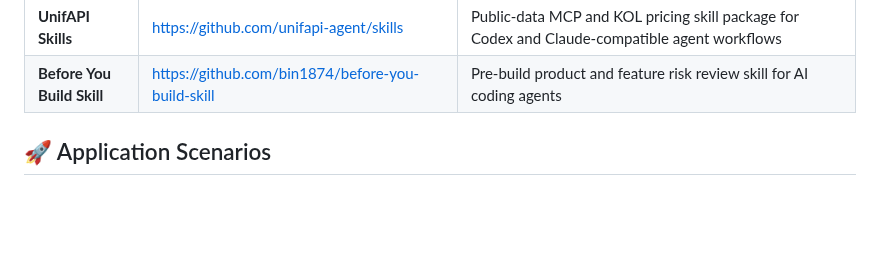
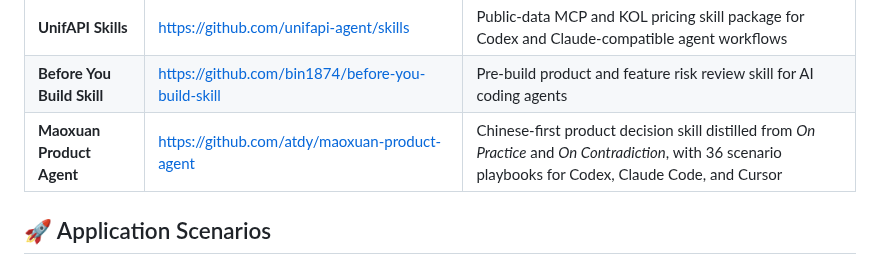
Before and after one commit to JayLZhou/Awesome-Agent-Skills, a Markdown page: README.md, the part around the change. Drawn GitHub-style; blank space fills up the shorter version.

Commit message:
Add Maoxuan Product Agent resource

```diff
--- a/README.md
+++ b/README.md
@@ -405,6 +405,7 @@ Skill-centric evaluation should measure more than final task success. Important
 | **Tree Ring Memory** | https://github.com/TerminallyLazy/Tree-Ring-Memory | Local-first memory framework for coding agents with lifecycle-aware recall, evidence-backed promotion, forgetting, and a portable Agent Skill package |
 | **UnifAPI Skills** | https://github.com/unifapi-agent/skills | Public-data MCP and KOL pricing skill package for Codex and Claude-compatible agent workflows |
 | **Before You Build Skill** | https://github.com/bin1874/before-you-build-skill | Pre-build product and feature risk review skill for AI coding agents |
+| **Maoxuan Product Agent** | https://github.com/atdy/maoxuan-product-agent | Chinese-first product decision skill distilled from *On Practice* and *On Contradiction*, with 36 scenario playbooks for Codex, Claude Code, and Cursor |
 
 <a id="application-scenarios"></a>
 
```
